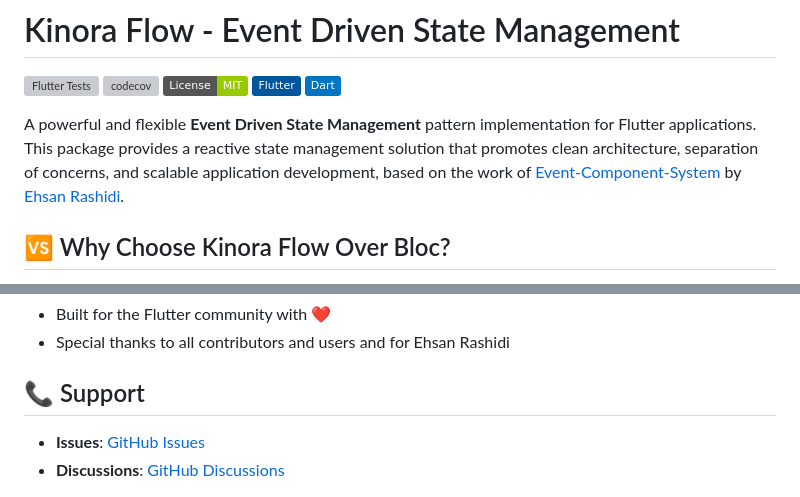
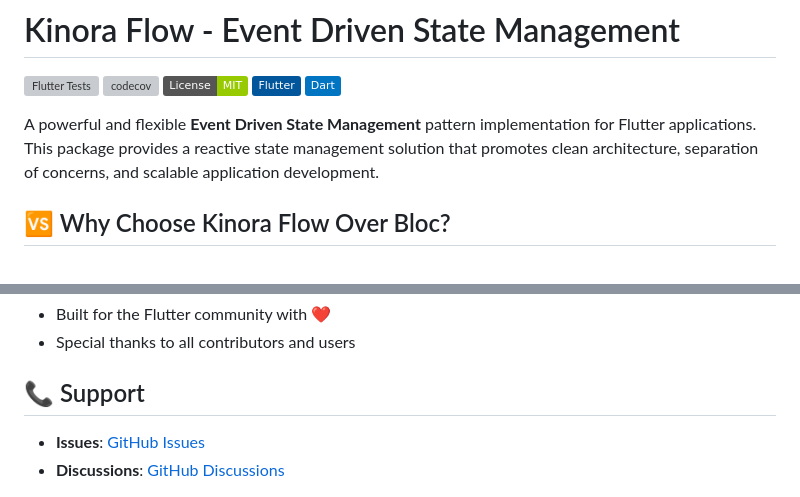
Before and after one commit to kinora-app-br/kinora_flow, a Markdown page: README.md, 2 parts joined by grey strips. Rendered like a GitHub page; badges without logos; grey boxes are pictures that could not be loaded.

```diff
--- a/README.md
+++ b/README.md
@@ -6,7 +6,7 @@
 [![Flutter](https://img.shields.io/badge/Flutter-02569B?logo=flutter&logoColor=white)](https://flutter.dev)
 [![Dart](https://img.shields.io/badge/Dart-0175C2?logo=dart&logoColor=white)](https://dart.dev)
 
-A powerful and flexible **Event Driven State Management** pattern implementation for Flutter applications. This package provides a reactive state management solution that promotes clean architecture, separation of concerns, and scalable application development, based on the work of  [Event-Component-System](https://github.com/FlameOfUdun/flutter_event_component_system) by [Ehsan Rashidi](https://github.com/FlameOfUdun).
+A powerful and flexible **Event Driven State Management** pattern implementation for Flutter applications. This package provides a reactive state management solution that promotes clean architecture, separation of concerns, and scalable application development.
 
 ## 🆚 Why Choose Kinora Flow Over Bloc?
 
@@ -1292,5 +1292,5 @@ This project is licensed under the MIT License - see the [LICENSE](LICENSE) file
 - Built for the Flutter community with ❤️
-- Special thanks to all contributors and users and for Ehsan Rashidi
+- Special thanks to all contributors and users
 
 ## 📞 Support
 
```
Also changed, not shown: other parts of README.md (+1 -1 lines).
